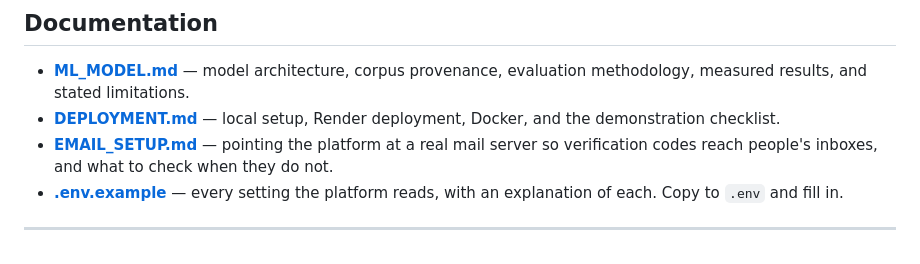
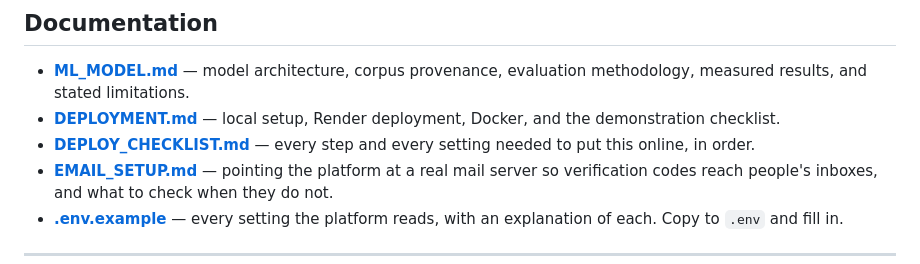
Before and after one commit to Mandella21/digisafe, a Markdown page: README.md, the part around the change. Rendered like a GitHub page.

```diff
--- a/README.md
+++ b/README.md
@@ -252,6 +252,8 @@ tests/                   unittest suite
   evaluation methodology, measured results, and stated limitations.
 - **[DEPLOYMENT.md](DEPLOYMENT.md)** — local setup, Render deployment, Docker,
   and the demonstration checklist.
+- **[DEPLOY_CHECKLIST.md](DEPLOY_CHECKLIST.md)** — every step and every setting
+  needed to put this online, in order.
 - **[EMAIL_SETUP.md](EMAIL_SETUP.md)** — pointing the platform at a real mail
   server so verification codes reach people's inboxes, and what to check when
   they do not.
```
Also changed, not shown: DEPLOY_CHECKLIST.md (added, +166 -0 lines).
